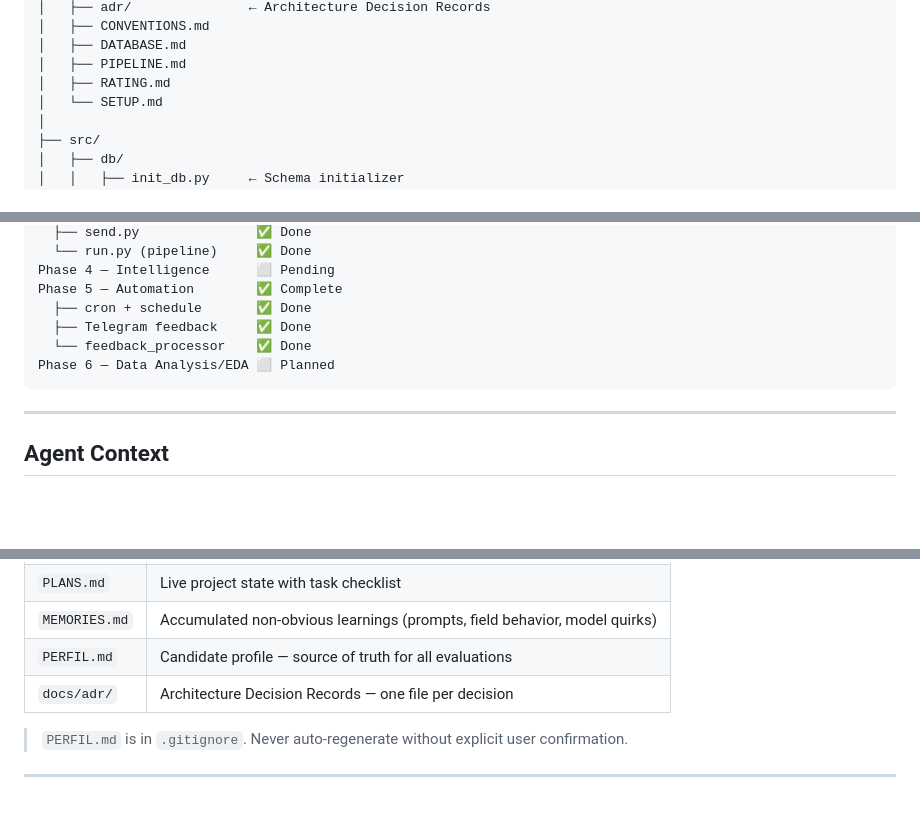
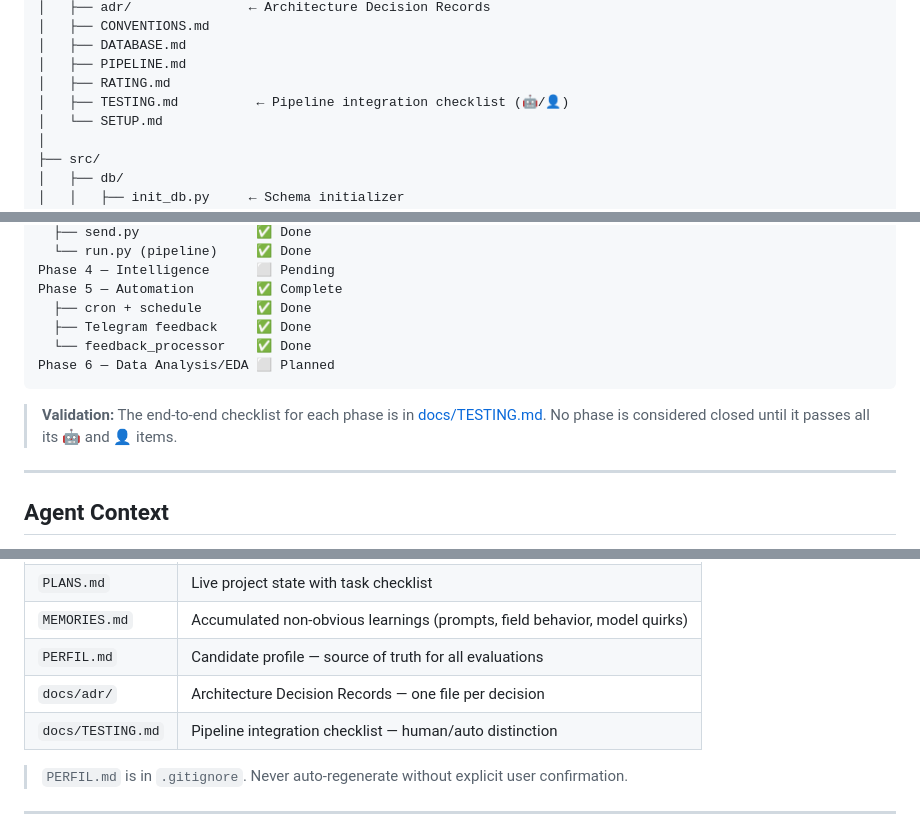
Before and after one commit to Veidos/job-intelligence-agent, a Markdown page: README.md, 3 parts joined by grey strips. Drawn GitHub-style; blank space fills up the shorter version.

Commit message:
docs: add TESTING.md references to Project Structure, Roadmap validation note, and Agent Context table

````diff
--- a/README.md
+++ b/README.md
@@ -71,6 +71,7 @@ job-intelligence-agent/
 │   ├── DATABASE.md
 │   ├── PIPELINE.md
 │   ├── RATING.md
+│   ├── TESTING.md          ← Pipeline integration checklist (🤖/👤)
 │   └── SETUP.md
 │
 ├── src/
@@ -318,6 +319,10 @@ Phase 5 — Automation        ✅ Complete
 Phase 6 — Data Analysis/EDA ⬜ Planned
 ```
 
+> **Validation:** The end-to-end checklist for each phase is in
+> [docs/TESTING.md](docs/TESTING.md). No phase is considered closed
+> until it passes all its 🤖 and 👤 items.
+
 ---
 
 ## Agent Context
@@ -331,6 +336,7 @@ This project uses the **Método Ledger** for AI-assisted development:
 | `MEMORIES.md` | Accumulated non-obvious learnings (prompts, field behavior, model quirks) |
 | `PERFIL.md` | Candidate profile — source of truth for all evaluations |
 | `docs/adr/` | Architecture Decision Records — one file per decision |
+| `docs/TESTING.md` | Pipeline integration checklist — human/auto distinction |
 
 > `PERFIL.md` is in `.gitignore`. Never auto-regenerate without explicit user confirmation.
 
````
